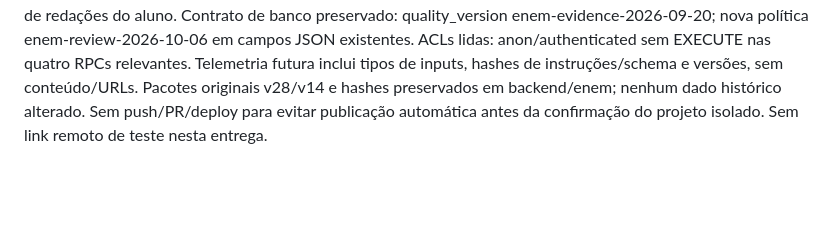
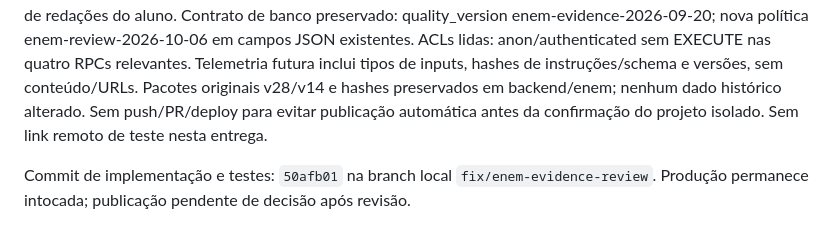
Before and after one commit to professormavi-boop/versao, a Markdown page: CONTINUIDADE.md, the part around the change. Rendered like a GitHub page; blank space fills up the shorter version.

Commit message:
docs: record ENEM audit delivery commit and publication boundary

```diff
--- a/CONTINUIDADE.md
+++ b/CONTINUIDADE.md
@@ -699,3 +699,5 @@ Base limpa 9e328e6; funções lidas: ai-correction-beta-api v28 e teacher-organi
 
 Validação: npm test completo PASS (inclui HTTP dos 44 assets e quatro suítes novas); npm run check PASS; TypeScript 5.9.3 --noEmit dos dois módulos de qualidade PASS; sintaxe dos 19 módulos preparados PASS; git diff --check PASS. Casos sintéticos cobrem as cinco regressões, incerteza/deduplicação/faixas/soma, revisão/publicação, falha/repetição e paridade normal/Ao Vivo. Sem scripts próprios de lint/build; sem typecheck integral Deno ou login/IA real. Log local /tmp/enem-validation.log. Documento docs/auditoria-enem.md contém plano de implantação/rollback e limitações, incluindo download Library indisponível e encaminhamento docente de redações do aluno.
 Contrato de banco preservado: quality_version enem-evidence-2026-09-20; nova política enem-review-2026-10-06 em campos JSON existentes. ACLs lidas: anon/authenticated sem EXECUTE nas quatro RPCs relevantes. Telemetria futura inclui tipos de inputs, hashes de instruções/schema e versões, sem conteúdo/URLs. Pacotes originais v28/v14 e hashes preservados em backend/enem; nenhum dado histórico alterado. Sem push/PR/deploy para evitar publicação automática antes da confirmação do projeto isolado. Sem link remoto de teste nesta entrega.
+
+Commit de implementação e testes: `50afb01` na branch local `fix/enem-evidence-review`. Produção permanece intocada; publicação pendente de decisão após revisão.
```
